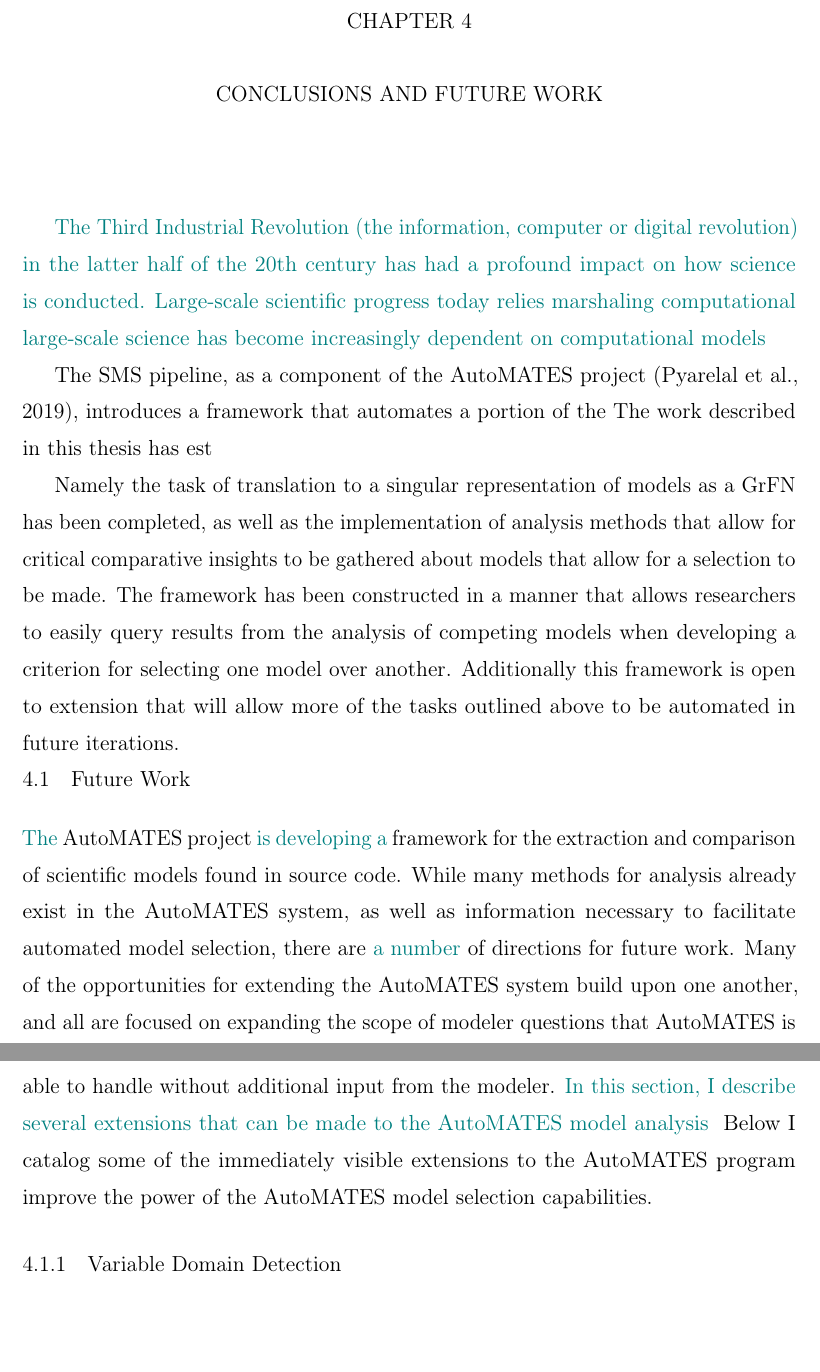
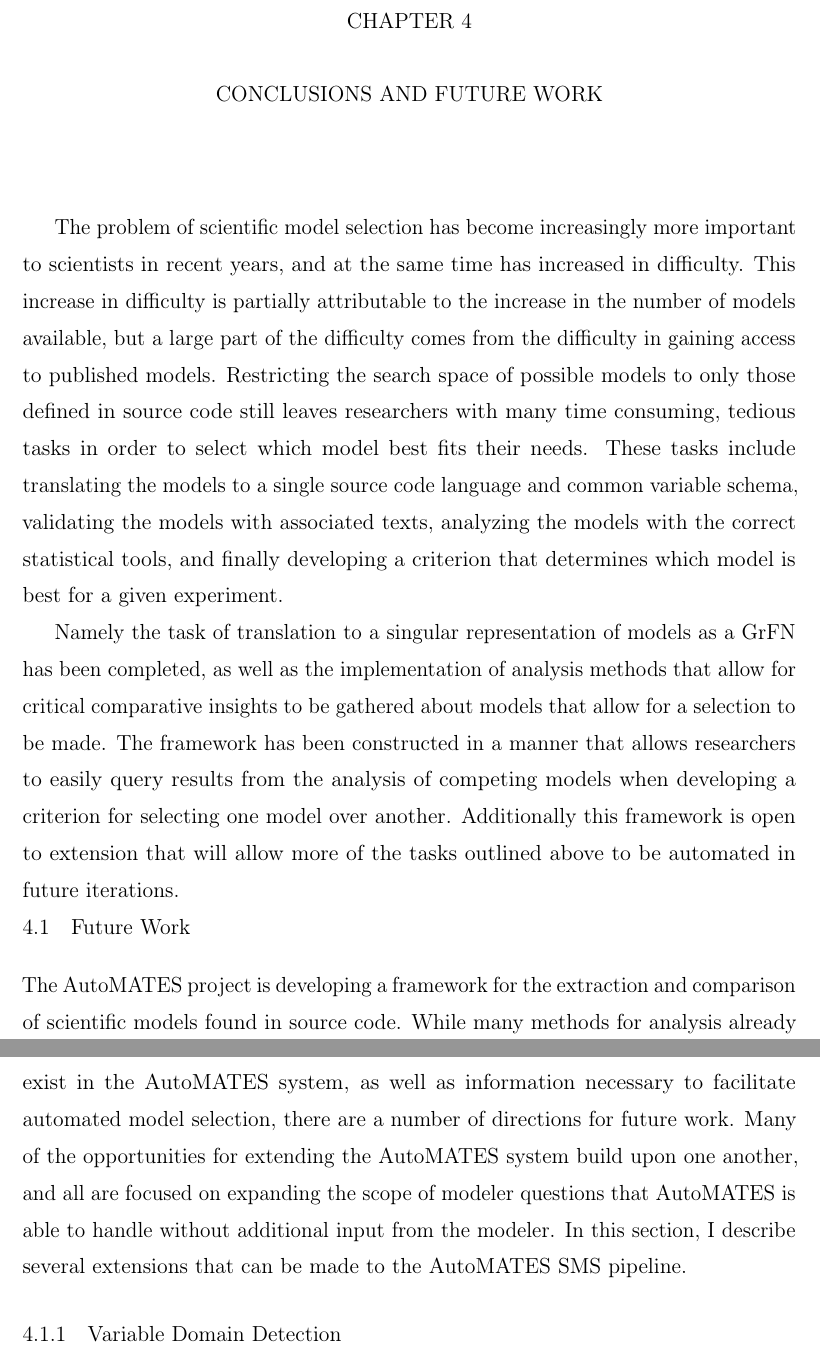
Before and after one commit to pauldhein/ua-ms-thesis, a LaTeX thesis (thesis.tex, which reads mainmatter/conclusion.tex): two parts of pages 52 and 53 of 65, joined at a grey line, cut so that both start at the same text, the shorter picture padded with empty space. Compiled offline with pdfLaTeX.

Commit message:
Prep for first submission

```diff
--- a/mainmatter/conclusion.tex
+++ b/mainmatter/conclusion.tex
@@ -2,32 +2,27 @@
 
 % \section{Conclusions\label{sec:conclusions}}
 
-\ctm{The Third Industrial Revolution (the information, computer or digital revolution) in the latter half of the 20th century has had a profound impact on how science is conducted. Large-scale scientific progress today relies marshaling computational large-scale science has become increasingly dependent on computational models}
+% \ctm{The Third Industrial Revolution (the information, computer or digital revolution) in the latter half of the 20th century has had a profound impact on how science is conducted. Large-scale scientific progress today relies marshaling computational large-scale science has become increasingly dependent on computational models}
 
 % CTM Original:
-%The problem of scientific model selection has become increasingly more important to scientists in recent years, and at the same time has increased in difficulty.
-%This increase in difficulty is partially attributable to the increase in the number of models available, but a large part of the difficulty comes from the difficulty in gaining access to published models.
-%Restricting the search space of possible models to only those defined in source code still leaves researchers with many time consuming, tedious tasks in order to select which model best fits their needs.
-%These tasks include translating the models to a single source code language and common variable schema, validating the models with associated texts, analyzing the models with the correct statistical tools, and finally developing a criterion that determines which model is best for a given experiment.
+The problem of scientific model selection has become increasingly more important to scientists in recent years, and at the same time has increased in difficulty.
+This increase in difficulty is partially attributable to the increase in the number of models available, but a large part of the difficulty comes from the difficulty in gaining access to published models.
+Restricting the search space of possible models to only those defined in source code still leaves researchers with many time consuming, tedious tasks in order to select which model best fits their needs.
+These tasks include translating the models to a single source code language and common variable schema, validating the models with associated texts, analyzing the models with the correct statistical tools, and finally developing a criterion that determines which model is best for a given experiment.
 
-The SMS pipeline, as a component of the AutoMATES project \citep{pyarelal2019}, introduces a framework that automates a portion of the
-% tasks described above.
-The work described in this thesis has est
+% The SMS pipeline, as a component of the AutoMATES project \citep{pyarelal2019}, introduces a framework that automates a portion of the
+% % tasks described above.
+% The work described in this thesis has est
 
 Namely the task of translation to a singular representation of models as a GrFN has been completed, as well as the implementation of analysis methods that allow for critical comparative insights to be gathered about models that allow for a selection to be made.
 The framework has been constructed in a manner that allows researchers to easily query results from the analysis of competing models when developing a criterion for selecting one model over another.
 Additionally this framework is open to extension that will allow more of the tasks outlined above to be automated in future iterations.
 
 \section{Future Work\label{sec:future_work}}
-% CTM Original: As discussed above,
-\ctm{The} AutoMATES project \ctm{is developing a}
-% CTM Original: has created an excellent
-framework for the extraction and comparison of scientific models found in source code.
-While many methods for analysis already exist in the AutoMATES system, as well as information necessary to facilitate automated model selection, there are \ctm{a number} % still plenty
-of directions for future work.
+The AutoMATES project is developing a framework for the extraction and comparison of scientific models found in source code.
+While many methods for analysis already exist in the AutoMATES system, as well as information necessary to facilitate automated model selection, there are a number of directions for future work.
 Many of the opportunities for extending the AutoMATES system build upon one another, and all are focused on expanding the scope of modeler questions that AutoMATES is able to handle without additional input from the modeler.
-\ctm{In this section, I describe several extensions that can be made to the AutoMATES model analysis }
-Below I catalog some of the immediately visible extensions to the AutoMATES program improve the power of the AutoMATES model selection capabilities.
+In this section, I describe several extensions that can be made to the AutoMATES SMS pipeline.
 
 \subsection{Variable Domain Detection\label{sec:var_domain_detection}}
 One key issue that has not been addressed in this thesis so far is the issue of discovering the domain limitations of input variables in computation graphs.
```
Also changed, not shown: mainmatter/mapping.tex (+1 -1 lines).
